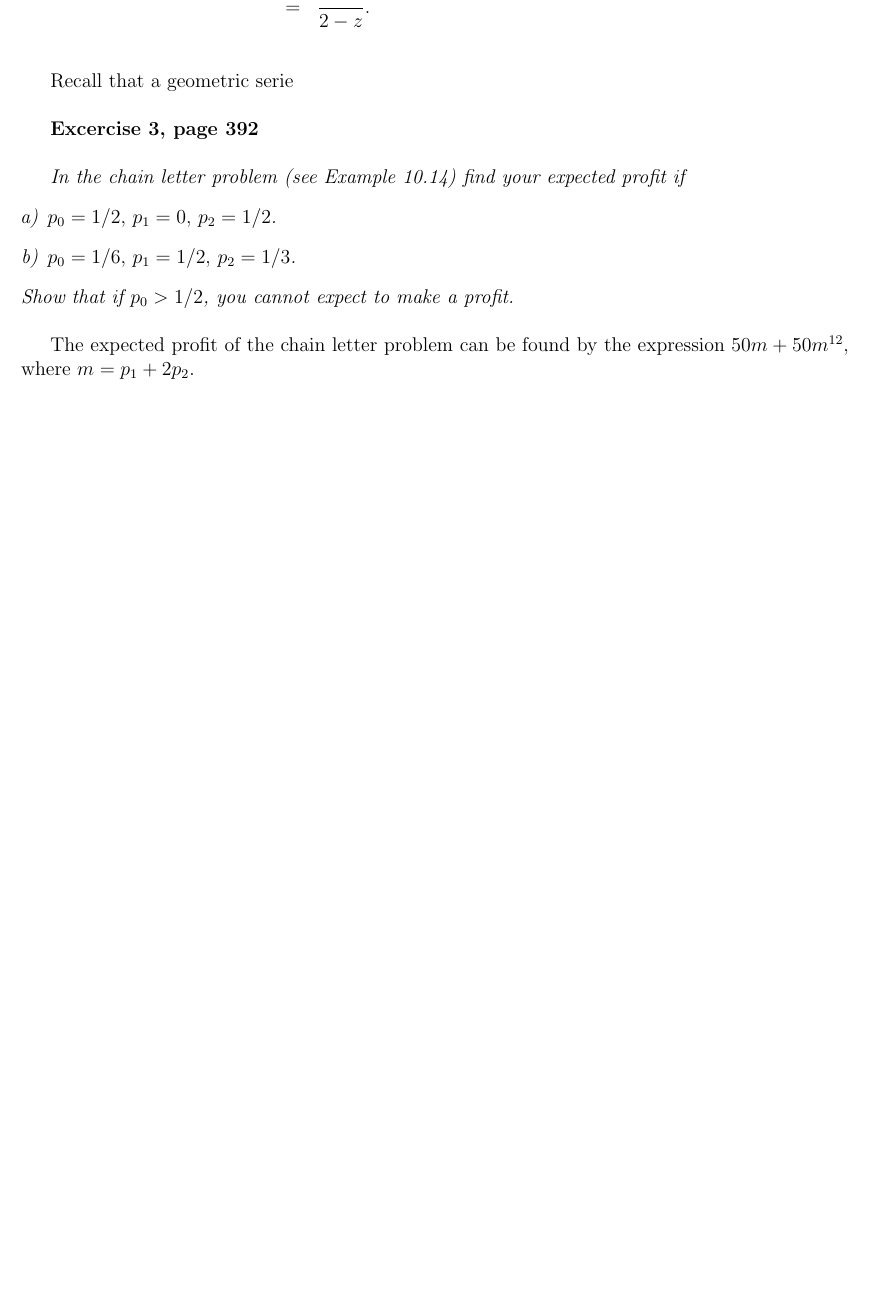
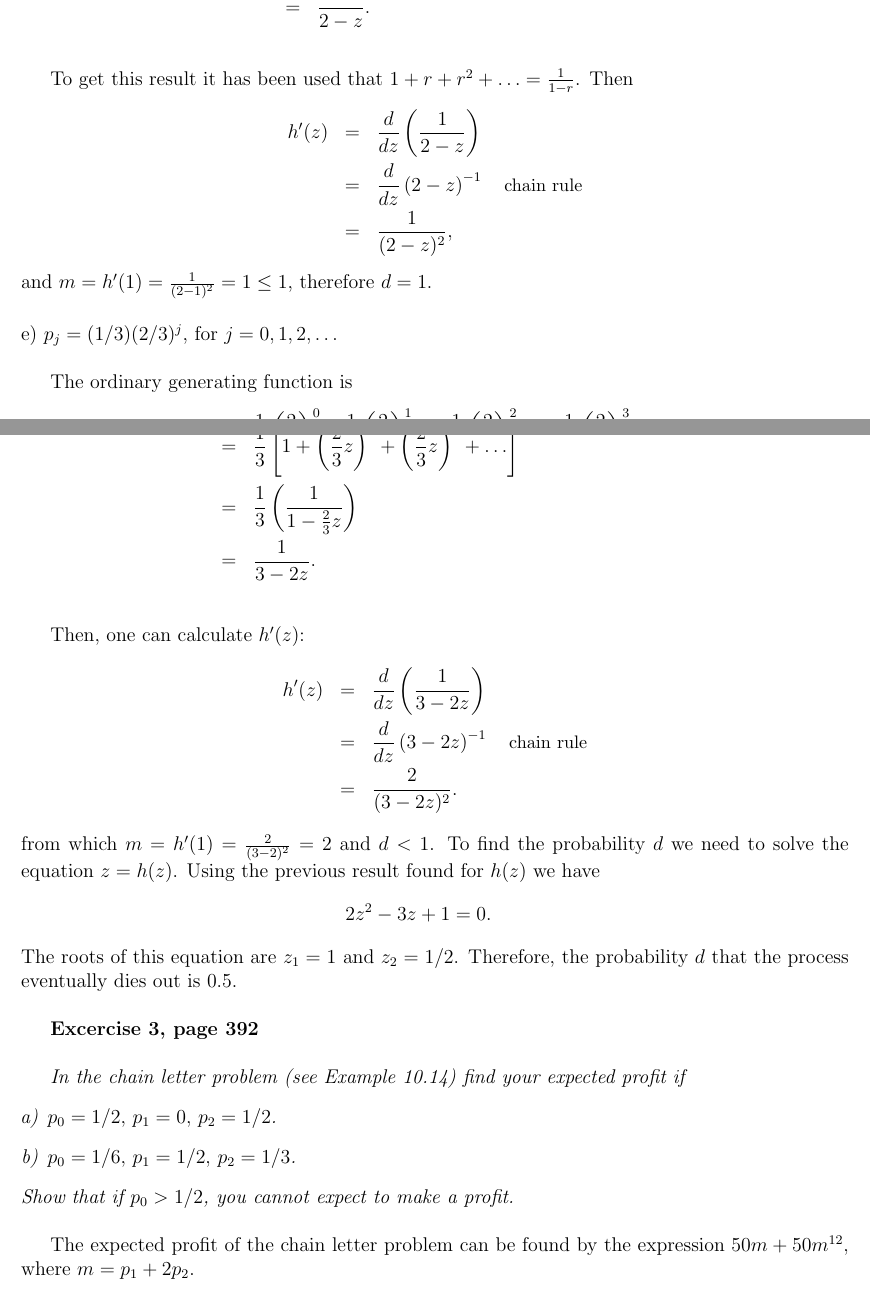
Before and after one commit to Saphira3000/MPA, a LaTeX document (t12/t12.tex): part of page 2 of 6 before the commit and two parts of pages 2 and 3 of 7 after it, the two joined at a grey line, cut so that both start at the same text, the shorter picture padded with empty space. Compiled offline with pdfLaTeX.

Commit message:
t12 actualizada

```diff
--- a/t12/t12.tex
+++ b/t12/t12.tex
@@ -86,7 +85,35 @@
 	&=& \frac{1}{2 - z}.
 	\end{eqnarray*}
 
-	Recall that a geometric serie
+	To get this result it has been used that $1+r+r^2 + \ldots  = \frac{1}{1-r}$. Then  \begin{eqnarray*}
+		h'(z) &=& \frac{d}{dz} \left( \frac{1}{2 - z} \right) \\
+		&=& \frac{d}{dz} \left( 2 - z \right)^{-1} \quad {\text{\small chain rule}} \\
+		&=& \frac{1}{(2 - z)^2},
+	\end{eqnarray*}
+	and $m = h'(1) = \frac{1}{(2 - 1)^2} = 1 \leq 1$, therefore $d = 1$.
+
+	\noindent e) $p_j = (1 / 3) (2/3)^j$, for $j = 0, 1, 2, \ldots$
+
+	The ordinary generating function is
+	\begin{eqnarray*}
+		h(z) &=&\frac{1}{3} \left(\frac{2}{3}\right)^{0} + \frac{1}{3} \left(\frac{2}{3}\right)^1 z + \frac{1}{3} \left(\frac{2}{3}\right)^2 z^2 + \frac{1}{3} \left(\frac{2}{3}\right)^3 z^3 + \ldots \\
+		&=& \frac{1}{3} \left[1 + \left(\frac{2}{3}z\right)^1 + \left(\frac{2}{3}z\right)^2 + \ldots\right] \\
+		&=& \frac{1}{3} \left(\frac{1}{1 - \frac{2}{3} z}\right)\\
+		&=& \frac{1}{3 - 2z}.
+	\end{eqnarray*}
+
+	Then, one can calculate $h'(z)$:
+	\begin{eqnarray*}
+		h'(z) &=& \frac{d}{dz} \left( \frac{1}{3 - 2z} \right) \\
+		&=& \frac{d}{dz} \left( 3 - 2z \right)^{-1} \quad \text{\small chain rule}\\
+		&=& \frac{2}{(3 - 2z)^2}.
+		\end{eqnarray*}
+	from which $m = h'(1) = \frac{2}{(3 - 2)^2} = 2$ and $d < 1$. To find the probability $d$ we need to solve the equation $z = h(z)$. Using the previous result found for $h(z)$ we have
+	\begin{eqnarray*}
+	2z^2 - 3z + 1 = 0.
+	\end{eqnarray*}
+	The roots of this equation are $z_1 = 1$ and $z_2 = 1/2$. Therefore, the probability $d$ that the process eventually dies out is $0.5$.
+
 
 	{\bf Excercise 3, page 392}
 
```
Also changed, not shown: t12/t12.pdf, t12/t12.tex (3 more changed lines).
